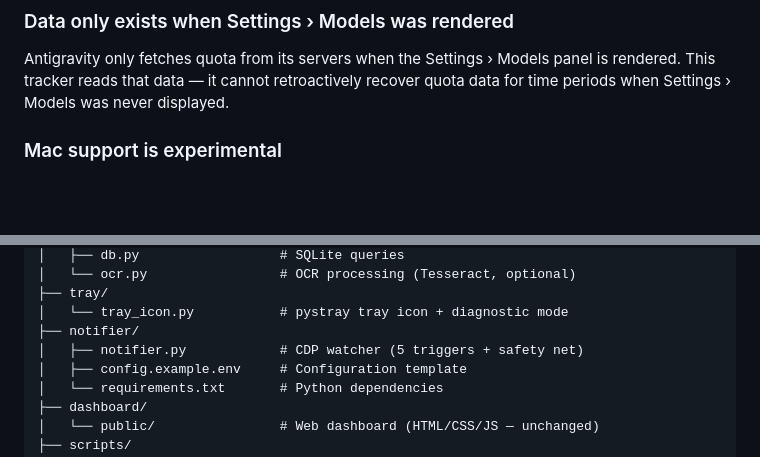
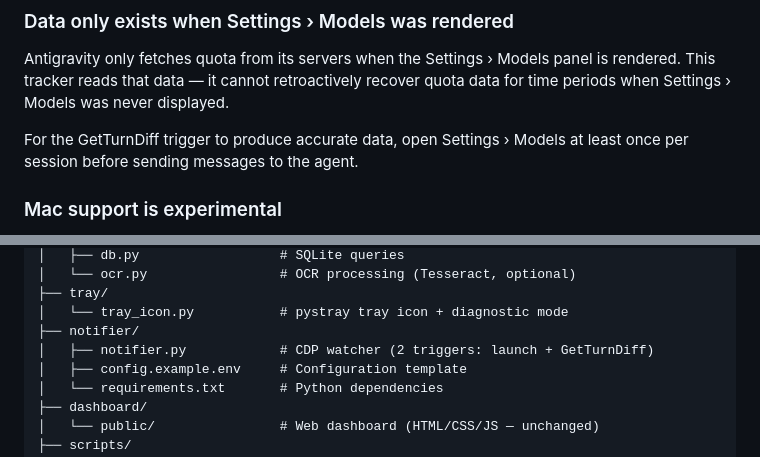
Before and after one commit to Abhishekog19/AntiOptimizeGravity, a Markdown page: README.md, 2 parts joined by grey strips. Drawn GitHub-style; blank space fills up the shorter version.

```diff
--- a/README.md
+++ b/README.md
@@ -160,6 +174,9 @@ Copy `notifier/config.example.env` to `notifier/.env` and edit values:
 Antigravity only fetches quota from its servers when the Settings › Models
 panel is rendered. This tracker reads that data — it cannot retroactively
 recover quota data for time periods when Settings › Models was never displayed.
+
+For the GetTurnDiff trigger to produce accurate data, open Settings › Models
+at least once per session before sending messages to the agent.
 
 ### Mac support is experimental
 
@@ -280,7 +300,7 @@ antigravity-quota-tracker/
 ├── tray/
 │   └── tray_icon.py           # pystray tray icon + diagnostic mode
 ├── notifier/
-│   ├── notifier.py            # CDP watcher (5 triggers + safety net)
+│   ├── notifier.py            # CDP watcher (2 triggers: launch + GetTurnDiff)
 │   ├── config.example.env     # Configuration template
 │   └── requirements.txt       # Python dependencies
 ├── dashboard/
```
Also changed, not shown: other parts of README.md (+29 -12 lines), CONTRIBUTING.md (+3 -2 lines), SETUP.md (+1 -1 lines).
